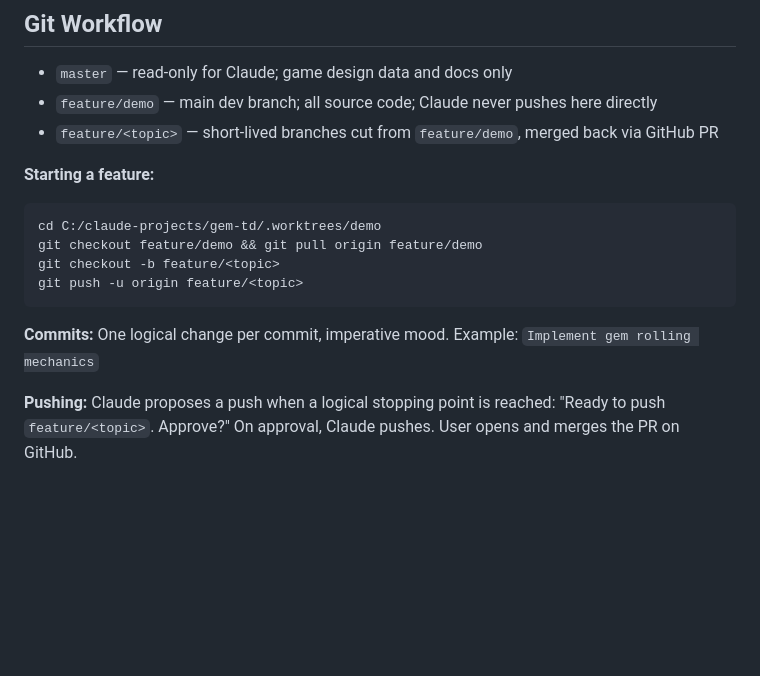
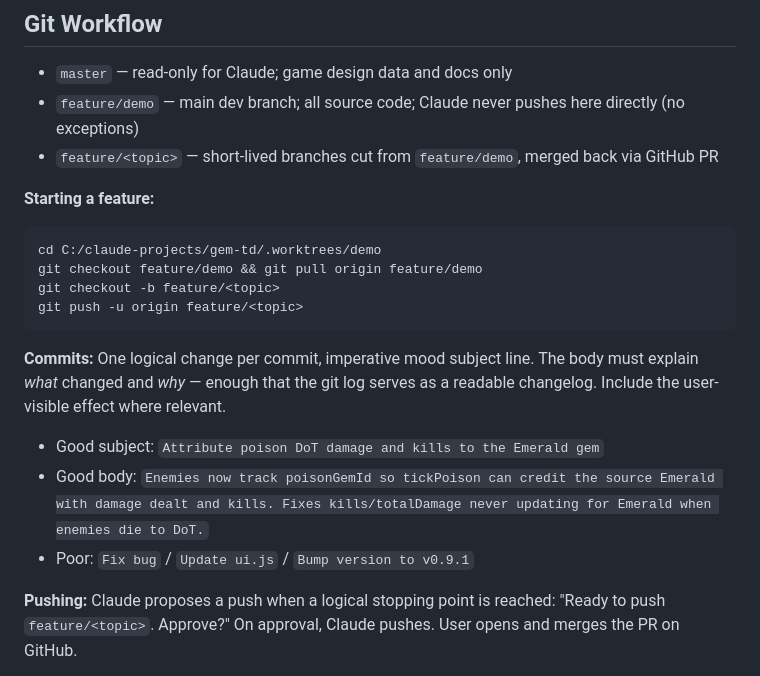
Before and after one commit to viktor-n-code/GemTD, a Markdown page: CLAUDE.md, the part around the change. Rendered like a GitHub page; blank space fills up the shorter version.

Commit message:
Require informative commit message bodies in CLAUDE.md
Expand the Commits guideline to mandate a body that explains what changed
and why. Adds good/poor examples so Claude produces useful git log entries
rather than bare one-liners like "Fix bug" or "Update ui.js".

````diff
--- a/CLAUDE.md
+++ b/CLAUDE.md
@@ -9,7 +9,7 @@ This file provides guidance to Claude Code (claude.ai/code) when working with co
 ## Git Workflow
 
 - `master` — read-only for Claude; game design data and docs only
-- `feature/demo` — main dev branch; all source code; Claude never pushes here directly
+- `feature/demo` — main dev branch; all source code; Claude never pushes here directly (no exceptions)
 - `feature/<topic>` — short-lived branches cut from `feature/demo`, merged back via GitHub PR
 
 **Starting a feature:**
@@ -20,7 +20,11 @@ git checkout -b feature/<topic>
 git push -u origin feature/<topic>
 ```
 
-**Commits:** One logical change per commit, imperative mood. Example: `Implement gem rolling mechanics`
+**Commits:** One logical change per commit, imperative mood subject line. The body must explain *what* changed and *why* — enough that the git log serves as a readable changelog. Include the user-visible effect where relevant.
+
+- Good subject: `Attribute poison DoT damage and kills to the Emerald gem`
+- Good body: `Enemies now track poisonGemId so tickPoison can credit the source Emerald with damage dealt and kills. Fixes kills/totalDamage never updating for Emerald when enemies die to DoT.`
+- Poor: `Fix bug` / `Update ui.js` / `Bump version to v0.9.1`
 
 **Pushing:** Claude proposes a push when a logical stopping point is reached: "Ready to push `feature/<topic>`. Approve?" On approval, Claude pushes. User opens and merges the PR on GitHub.
 
````
